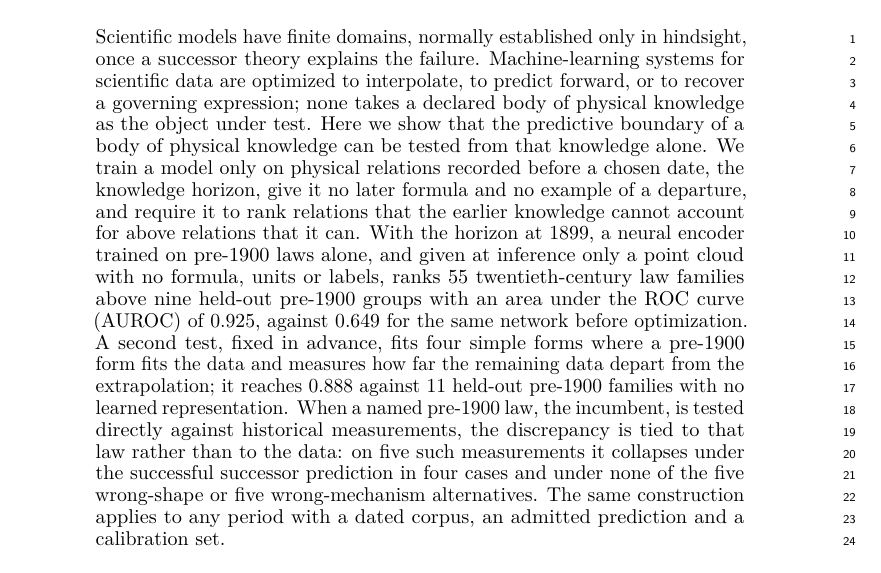
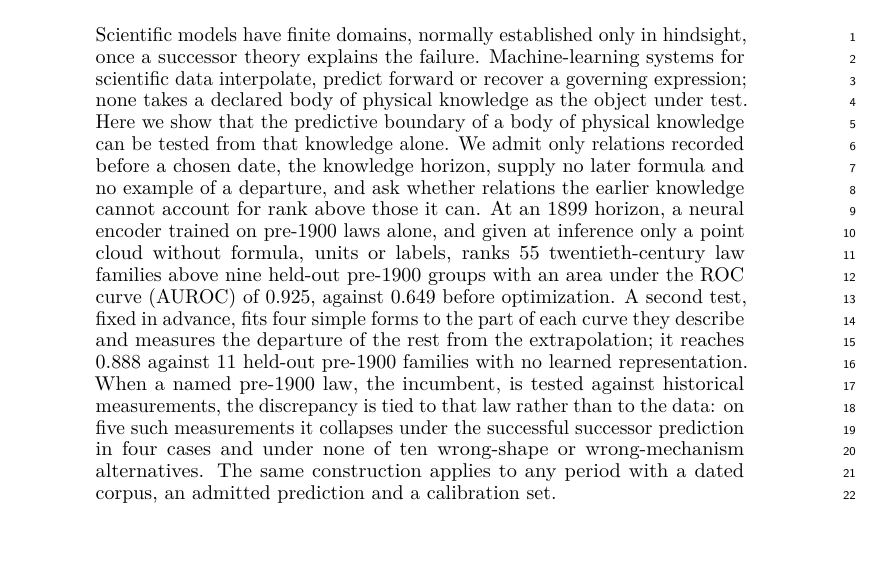
Before and after one commit to ChenxiHeCam/Epistemic-probe-of-Classical-Horizons, a LaTeX paper (paper/manuscript.tex): part of page 1 of 20 before the commit and part of page 1 of 19 after it, cut so that both start at the same text, the shorter picture padded with empty space. Compiled offline with pdfLaTeX.

Commit message:
Tighten abstract to 250 words

```diff
--- a/paper/manuscript.tex
+++ b/paper/manuscript.tex
@@ -42,27 +42,26 @@
 \begin{abstract}
 Scientific models have finite domains, normally established only in
 hindsight, once a successor theory explains the failure. Machine-learning
-systems for scientific data are optimized to interpolate, to predict forward, or
-to recover a governing expression; none takes a declared body of physical
-knowledge as the object under test. Here we show that the predictive boundary of
-a body of physical knowledge can be tested from that knowledge alone. We train a
-model only on physical relations recorded before a chosen date, the knowledge
-horizon, give it no later formula and no example of a departure, and require it
-to rank relations that the earlier knowledge cannot account for above relations
-that it can. With the horizon at 1899, a neural encoder trained on pre-1900 laws
-alone, and given at inference only a point cloud with no formula, units or
-labels, ranks 55 twentieth-century law families above nine held-out pre-1900
-groups with an area under the ROC curve (AUROC) of 0.925, against 0.649 for the
-same network before optimization. A second test, fixed in advance, fits four
-simple forms where a pre-1900 form fits the data and measures how far the
-remaining data depart from the extrapolation; it reaches 0.888 against 11
+systems for scientific data interpolate, predict forward or recover a governing
+expression; none takes a declared body of physical knowledge as the object under
+test. Here we show that the predictive boundary of a body of physical knowledge
+can be tested from that knowledge alone. We admit only relations recorded
+before a chosen date, the knowledge horizon, supply no later formula and no
+example of a departure, and ask whether relations the earlier knowledge cannot
+account for rank above those it can. At an 1899 horizon, a neural encoder
+trained on pre-1900 laws alone, and given at inference only a point cloud
+without formula, units or labels, ranks 55 twentieth-century law families above
+nine held-out pre-1900 groups with an area under the ROC curve (AUROC) of
+0.925, against 0.649 before optimization. A second test, fixed in advance, fits
+four simple forms to the part of each curve they describe and measures the
+departure of the rest from the extrapolation; it reaches 0.888 against 11
 held-out pre-1900 families with no learned representation. When a named
-pre-1900 law, the incumbent, is tested directly against historical
-measurements, the discrepancy is tied to that law rather than to the data: on
-five such measurements it collapses under the successful successor prediction
-in four cases and under none of the five wrong-shape or five wrong-mechanism
-alternatives. The same construction applies to any period with a dated corpus,
-an admitted prediction and a calibration set.
+pre-1900 law, the incumbent, is tested against historical measurements, the
+discrepancy is tied to that law rather than to the data: on five such
+measurements it collapses under the successful successor prediction in four
+cases and under none of ten wrong-shape or wrong-mechanism alternatives. The
+same construction applies to any period with a dated corpus, an admitted
+prediction and a calibration set.
 \end{abstract}
 
 \section{Introduction}
```
Also changed, not shown: 2 other files.
